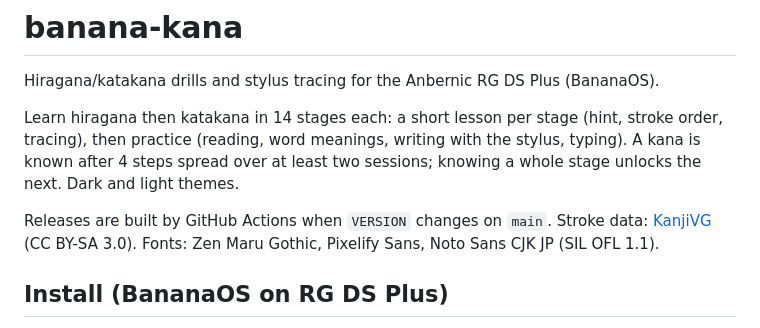
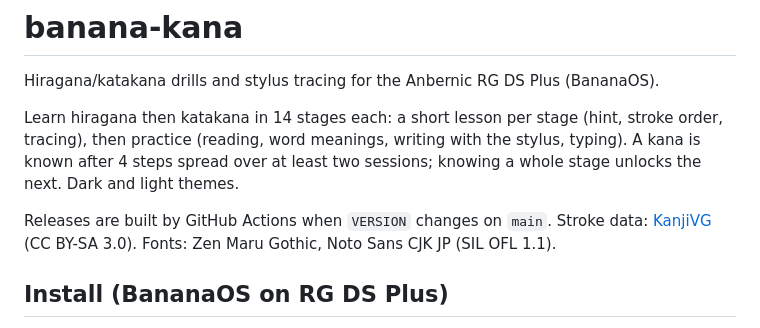
Before and after one commit to Parzival3971/banana-kana, a Markdown page: README.md, the part around the change. GitHub-like rendering.

```diff
--- a/README.md
+++ b/README.md
@@ -7,7 +7,7 @@ Learn hiragana then katakana in 14 stages each: a short lesson per stage (hint,
 sessions; knowing a whole stage unlocks the next. Dark and light themes.
 
 Releases are built by GitHub Actions when `VERSION` changes on `main`.
-Stroke data: [KanjiVG](https://kanjivg.tagaini.net/) (CC BY-SA 3.0). Fonts: Zen Maru Gothic, Pixelify Sans, Noto Sans CJK JP (SIL OFL 1.1).
+Stroke data: [KanjiVG](https://kanjivg.tagaini.net/) (CC BY-SA 3.0). Fonts: Zen Maru Gothic, Noto Sans CJK JP (SIL OFL 1.1).
 
 ## Install (BananaOS on RG DS Plus)
 1. Unzip `BananaKana-<version>-aarch64.zip` into `roms/ports` on the SD card. You should end up with
```
Also changed, not shown: CLAUDE.md (+4 -3 lines), launcher/media/box/Banana Kana.png, 5 other files.
